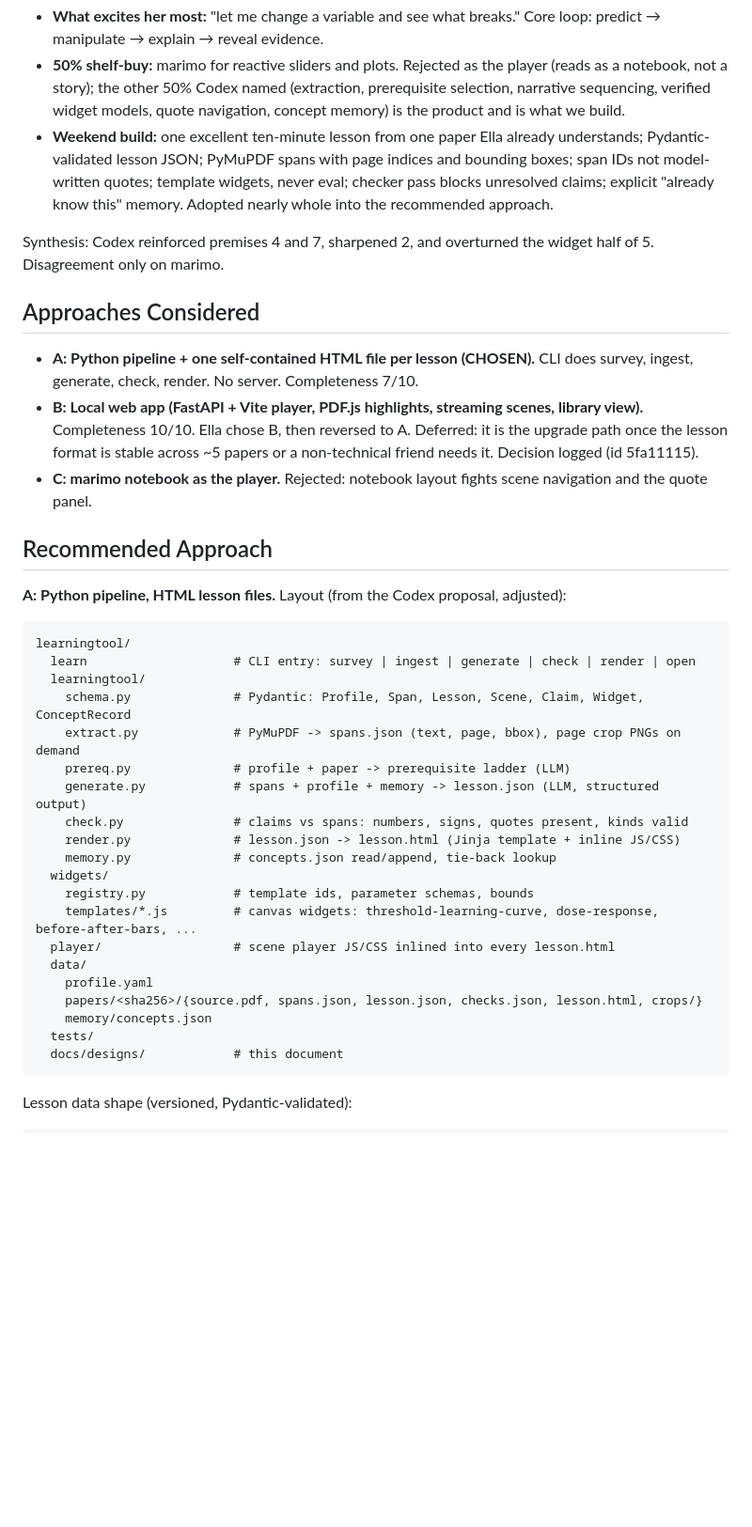
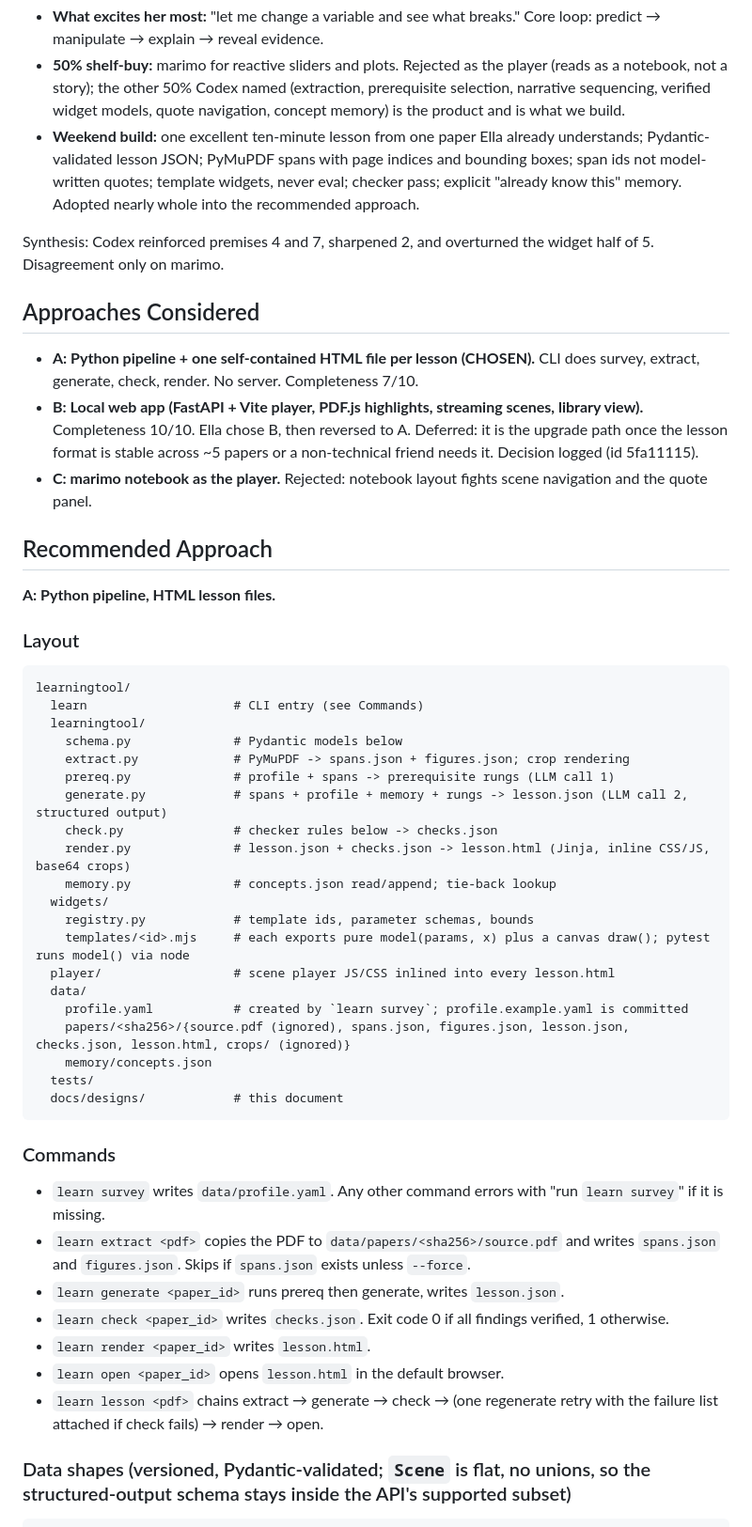
Before and after one commit to ellabellae/learningtool, a Markdown page: docs/designs/papers-as-lessons.md, the part around one of its changes. Shown at 94% size. Drawn GitHub-style; blank space fills up the shorter version.

````diff
--- a/docs/designs/papers-as-lessons.md
+++ b/docs/designs/papers-as-lessons.md
@@ -45,42 +46,54 @@ Codex (gpt-6-astra, fresh context, structured summary only):
 - **What excites her most:** "let me change a variable and see what breaks." Core loop: predict → manipulate → explain → reveal evidence.
 - **50% shelf-buy:** marimo for reactive sliders and plots. Rejected as the player (reads as a notebook, not a story); the other 50% Codex named (extraction, prerequisite selection, narrative sequencing, verified widget models, quote navigation, concept memory) is the product and is what we build.
-- **Weekend build:** one excellent ten-minute lesson from one paper Ella already understands; Pydantic-validated lesson JSON; PyMuPDF spans with page indices and bounding boxes; span IDs not model-written quotes; template widgets, never eval; checker pass blocks unresolved claims; explicit "already know this" memory. Adopted nearly whole into the recommended approach.
+- **Weekend build:** one excellent ten-minute lesson from one paper Ella already understands; Pydantic-validated lesson JSON; PyMuPDF spans with page indices and bounding boxes; span ids not model-written quotes; template widgets, never eval; checker pass; explicit "already know this" memory. Adopted nearly whole into the recommended approach.
 
 Synthesis: Codex reinforced premises 4 and 7, sharpened 2, and overturned the widget half of 5. Disagreement only on marimo.
 
 ## Approaches Considered
 
-- **A: Python pipeline + one self-contained HTML file per lesson (CHOSEN).** CLI does survey, ingest, generate, check, render. No server. Completeness 7/10.
+- **A: Python pipeline + one self-contained HTML file per lesson (CHOSEN).** CLI does survey, extract, generate, check, render. No server. Completeness 7/10.
 - **B: Local web app (FastAPI + Vite player, PDF.js highlights, streaming scenes, library view).** Completeness 10/10. Ella chose B, then reversed to A. Deferred: it is the upgrade path once the lesson format is stable across ~5 papers or a non-technical friend needs it. Decision logged (id 5fa11115).
 - **C: marimo notebook as the player.** Rejected: notebook layout fights scene navigation and the quote panel.
 
 ## Recommended Approach
 
-**A: Python pipeline, HTML lesson files.** Layout (from the Codex proposal, adjusted):
+**A: Python pipeline, HTML lesson files.**
+
+### Layout
 
 ```
 learningtool/
-  learn                    # CLI entry: survey | ingest | generate | check | render | open
+  learn                    # CLI entry (see Commands)
   learningtool/
-    schema.py              # Pydantic: Profile, Span, Lesson, Scene, Claim, Widget, ConceptRecord
-    extract.py             # PyMuPDF -> spans.json (text, page, bbox), page crop PNGs on demand
-    prereq.py              # profile + paper -> prerequisite ladder (LLM)
-    generate.py            # spans + profile + memory -> lesson.json (LLM, structured output)
-    check.py               # claims vs spans: numbers, signs, quotes present, kinds valid
-    render.py              # lesson.json -> lesson.html (Jinja template + inline JS/CSS)
-    memory.py              # concepts.json read/append, tie-back lookup
+    schema.py              # Pydantic models below
+    extract.py             # PyMuPDF -> spans.json + figures.json; crop rendering
+    prereq.py              # profile + spans -> prerequisite rungs (LLM call 1)
+    generate.py            # spans + profile + memory + rungs -> lesson.json (LLM call 2, structured output)
+    check.py               # checker rules below -> checks.json
+    render.py              # lesson.json + checks.json -> lesson.html (Jinja, inline CSS/JS, base64 crops)
+    memory.py              # concepts.json read/append; tie-back lookup
   widgets/
     registry.py            # template ids, parameter schemas, bounds
-    templates/*.js         # canvas widgets: threshold-learning-curve, dose-response, before-after-bars, ...
+    templates/<id>.mjs     # each exports pure model(params, x) plus a canvas draw(); pytest runs model() via node
   player/                  # scene player JS/CSS inlined into every lesson.html
   data/
-    profile.yaml
-    papers/<sha256>/{source.pdf, spans.json, lesson.json, checks.json, lesson.html, crops/}
+    profile.yaml           # created by `learn survey`; profile.example.yaml is committed
+    papers/<sha256>/{source.pdf (ignored), spans.json, figures.json, lesson.json, checks.json, lesson.html, crops/ (ignored)}
     memory/concepts.json
   tests/
   docs/designs/            # this document
 ```
 
-Lesson data shape (versioned, Pydantic-validated):
+### Commands
+
+- `learn survey` writes `data/profile.yaml`. Any other command errors with "run `learn survey`" if it is missing.
+- `learn extract <pdf>` copies the PDF to `data/papers/<sha256>/source.pdf` and writes `spans.json` and `figures.json`. Skips if `spans.json` exists unless `--force`.
+- `learn generate <paper_id>` runs prereq then generate, writes `lesson.json`.
+- `learn check <paper_id>` writes `checks.json`. Exit code 0 if all findings verified, 1 otherwise.
+- `learn render <paper_id>` writes `lesson.html`.
+- `learn open <paper_id>` opens `lesson.html` in the default browser.
+- `learn lesson <pdf>` chains extract → generate → check → (one regenerate retry with the failure list attached if check fails) → render → open.
+
+### Data shapes (versioned, Pydantic-validated; `Scene` is flat, no unions, so the structured-output schema stays inside the API's supported subset)
 
 ```
````
Also changed, not shown: other parts of docs/designs/papers-as-lessons.md (+69 -37 lines).
